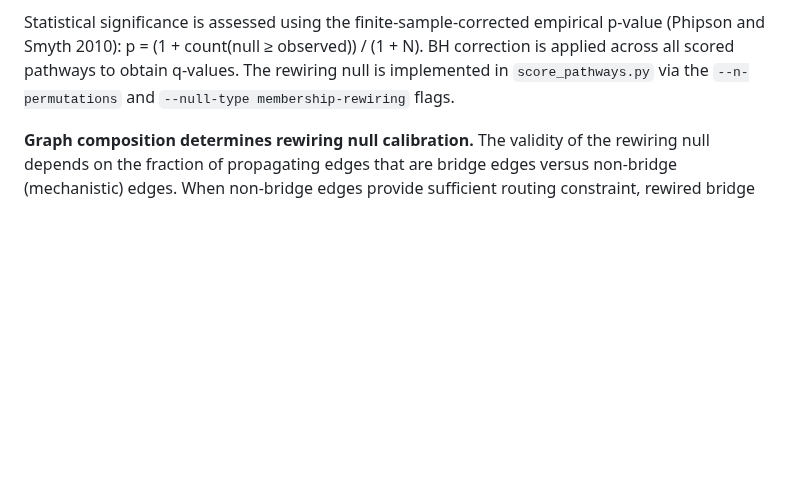
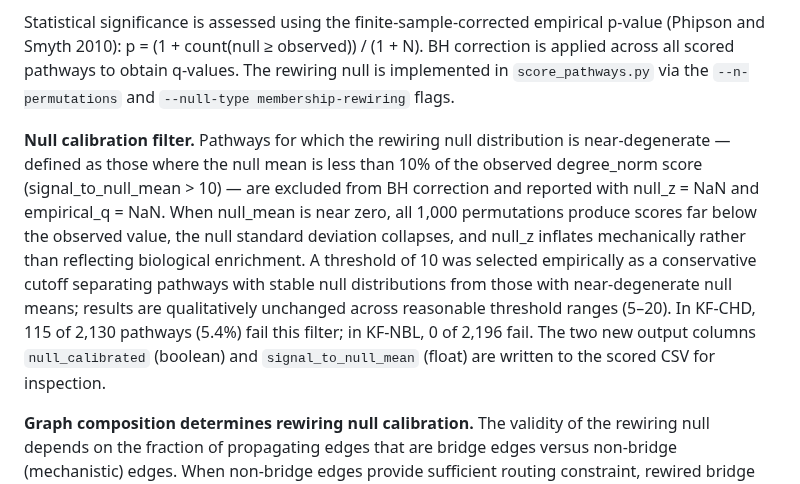
Before and after one commit to TaylorResearchLab/bifo-paper-1, a Markdown page: content/03.methods.md, the part around the change. Drawn GitHub-style; blank space fills up the shorter version.

```diff
--- a/content/03.methods.md
+++ b/content/03.methods.md
@@ -233,6 +233,8 @@ BIFO pathway scores are made actionable by comparison to an empirical null that
 
 Statistical significance is assessed using the finite-sample-corrected empirical p-value (Phipson and Smyth 2010): p = (1 + count(null ≥ observed)) / (1 + N). BH correction is applied across all scored pathways to obtain q-values. The rewiring null is implemented in `score_pathways.py` via the `--n-permutations` and `--null-type membership-rewiring` flags.
 
+**Null calibration filter.** Pathways for which the rewiring null distribution is near-degenerate — defined as those where the null mean is less than 10% of the observed degree_norm score (signal_to_null_mean > 10) — are excluded from BH correction and reported with null_z = NaN and empirical_q = NaN. When null_mean is near zero, all 1,000 permutations produce scores far below the observed value, the null standard deviation collapses, and null_z inflates mechanically rather than reflecting biological enrichment. A threshold of 10 was selected empirically as a conservative cutoff separating pathways with stable null distributions from those with near-degenerate null means; results are qualitatively unchanged across reasonable threshold ranges (5–20). In KF-CHD, 115 of 2,130 pathways (5.4%) fail this filter; in KF-NBL, 0 of 2,196 fail. The two new output columns `null_calibrated` (boolean) and `signal_to_null_mean` (float) are written to the scored CSV for inspection.
+
 **Graph composition determines rewiring null calibration.** The validity of the rewiring null depends on the fraction of propagating edges that are bridge edges versus non-bridge (mechanistic) edges. When non-bridge edges provide sufficient routing constraint, rewired bridge assignments that do not match the biological structure of the seeds produce low pathway scores, and the null distribution is well-separated from the observed score. When bridge edges dominate the propagating graph, rewiring effectively randomizes the dominant routing structure of the propagation operator, and random bridge assignments frequently route mass to large, highly connected pathways under uniform propagation, inflating the null mean.
 
 Across the three analyses in this paper, bridge edge fraction varies substantially:
```
Also changed, not shown: content/07.supplementary.md (+6 -6 lines).
